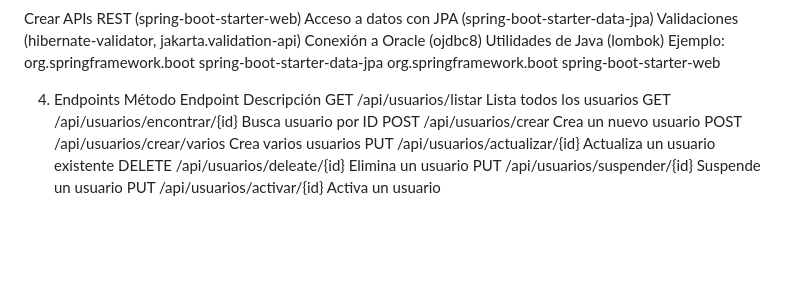
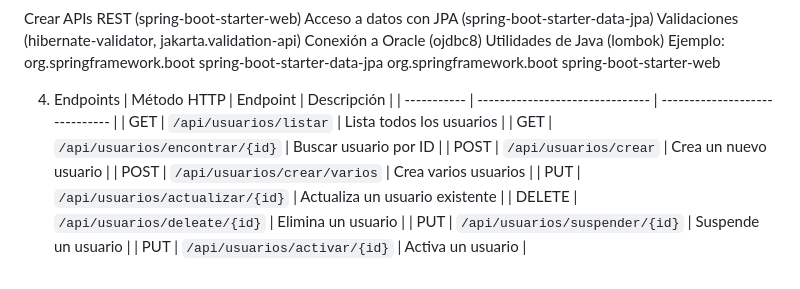
Before and after one commit to demianpulgar/FullStack_I, a Markdown page: README.md, the part around the change. Drawn GitHub-style; blank space fills up the shorter version.

```diff
--- a/README.md
+++ b/README.md
@@ -103,12 +103,13 @@ Ejemplo:
 <!-- ...otras dependencias... -->
 
 4. Endpoints
-Método	Endpoint	Descripción
-GET	/api/usuarios/listar	          Lista todos los usuarios
-GET	/api/usuarios/encontrar/{id}	  Busca usuario por ID
-POST	/api/usuarios/crear	          Crea un nuevo usuario
-POST	/api/usuarios/crear/varios	  Crea varios usuarios
-PUT	/api/usuarios/actualizar/{id}	  Actualiza un usuario existente
-DELETE	/api/usuarios/deleate/{id}	Elimina un usuario
-PUT	/api/usuarios/suspender/{id}	  Suspende un usuario
-PUT	/api/usuarios/activar/{id}	    Activa un usuario
+| Método HTTP | Endpoint                        | Descripción                    |
+| ----------- | ------------------------------- | ------------------------------ |
+| GET         | `/api/usuarios/listar`          | Lista todos los usuarios       |
+| GET         | `/api/usuarios/encontrar/{id}`  | Buscar usuario por ID          |
+| POST        | `/api/usuarios/crear`           | Crea un nuevo usuario          |
+| POST        | `/api/usuarios/crear/varios`    | Crea varios usuarios           |
+| PUT         | `/api/usuarios/actualizar/{id}` | Actualiza un usuario existente |
+| DELETE      | `/api/usuarios/deleate/{id}`    | Elimina un usuario             |
+| PUT         | `/api/usuarios/suspender/{id}`  | Suspende un usuario            |
+| PUT         | `/api/usuarios/activar/{id}`    | Activa un usuario              |
```
